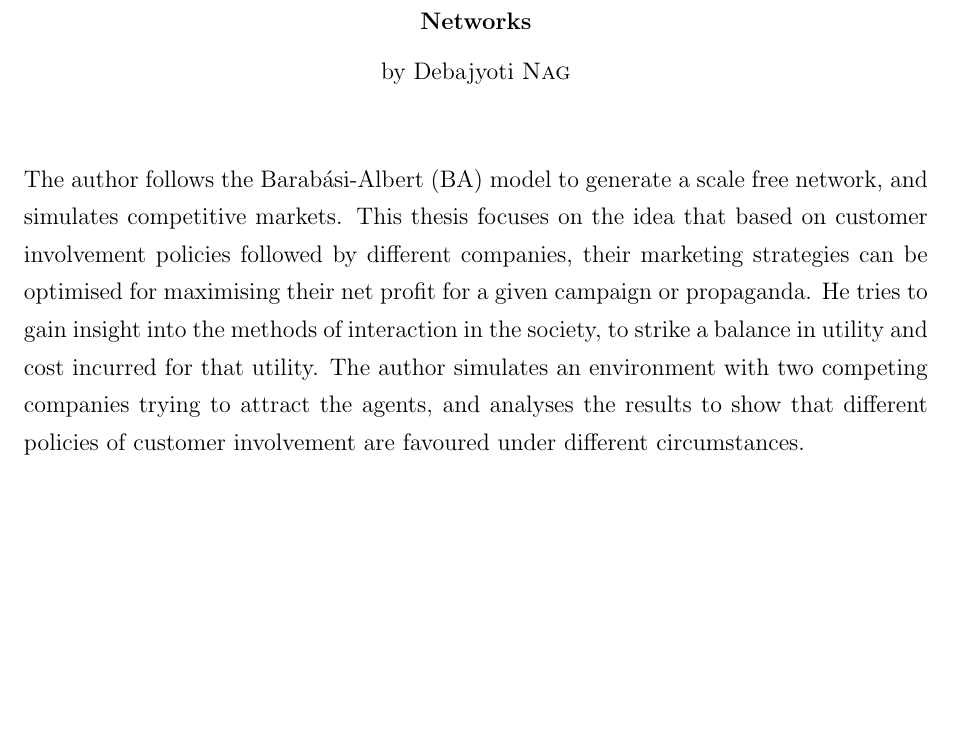
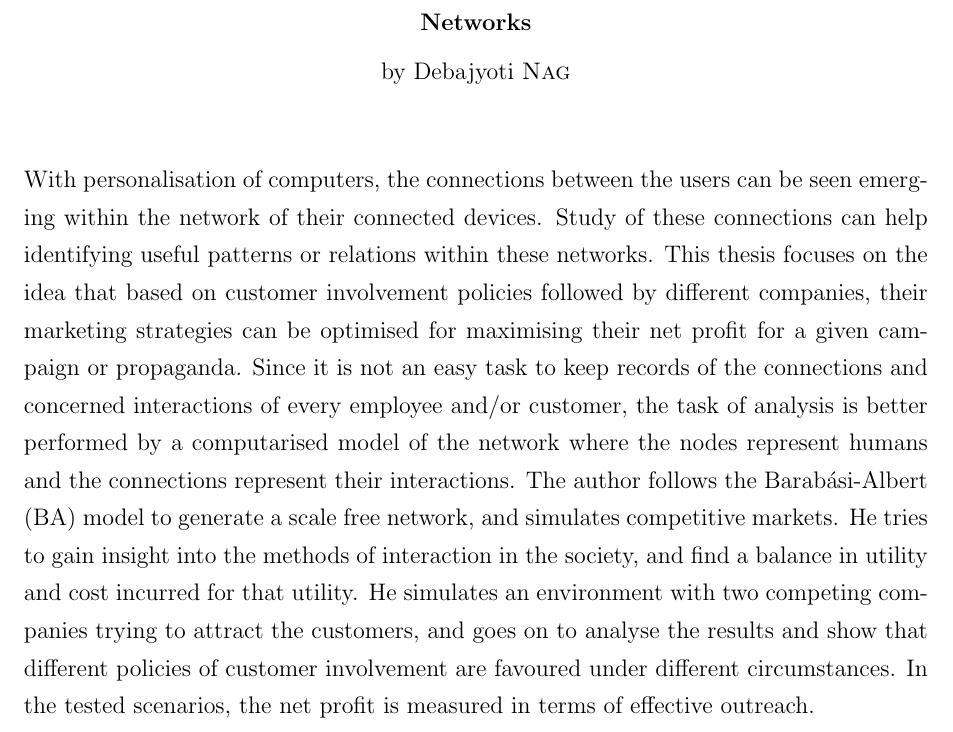
Before and after one commit to debajyoti7/try_git, a LaTeX thesis (thesis/report/thesis_1/main.tex): part of page 4 of 62, cut so that both start at the same text, the shorter picture padded with empty space. The pictures show the PDF file thesis/report/thesis_1/main.pdf that the author committed with the source.

Commit message:
abstract updated

```diff
--- a/thesis/report/thesis_1/main.tex
+++ b/thesis/report/thesis_1/main.tex
@@ -154,8 +154,8 @@ Plato.
 
 \abstract{\addtocontents{toc}{\vspace{1em}} % Add a gap in the Contents, for aesthetics
 
-The author follows the Barab{\'a}si-Albert (BA) model to generate a scale free network, and simulates competitive markets. This thesis focuses on the idea that based on customer involvement policies followed by different companies, their marketing strategies can be optimised for maximising their net profit for a given campaign or propaganda. He tries to gain insight into the methods of interaction in the society, to strike a balance in utility and cost incurred for that utility.
-The author simulates an environment with two competing companies trying to attract the agents, and analyses the results to show that different policies of customer involvement are favoured under different circumstances.
+With personalisation of computers, the connections between the users can be seen emerging within the network of their connected devices. Study of these connections can help identifying useful patterns or relations within these networks. This thesis focuses on the idea that based on customer involvement policies followed by different companies, their marketing strategies can be optimised for maximising their net profit for a given campaign or propaganda. Since it is not an easy task to keep records of the connections and concerned interactions of every employee and/or customer, the task of analysis is better performed by a computarised model of the network where the nodes represent humans and the connections represent their interactions. The author follows the Barab{\'a}si-Albert (BA) model to generate a scale free network, and simulates competitive markets. He tries to gain insight into the methods of interaction in the society, and find a balance in utility and cost incurred for that utility.
+He simulates an environment with two competing companies trying to attract the customers, and goes on to analyse the results and show that different policies of customer involvement are favoured under different circumstances. In the tested scenarios, the net profit is measured in terms of effective outreach.
 }
 
 \clearpage % Start a new page
```
Also changed, not shown: thesis/report/thesis_1/main.pdf, 2 other files.
